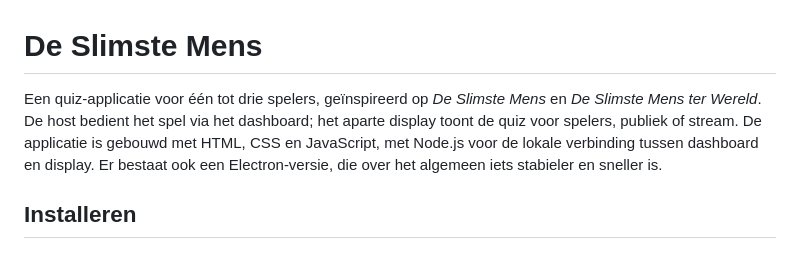
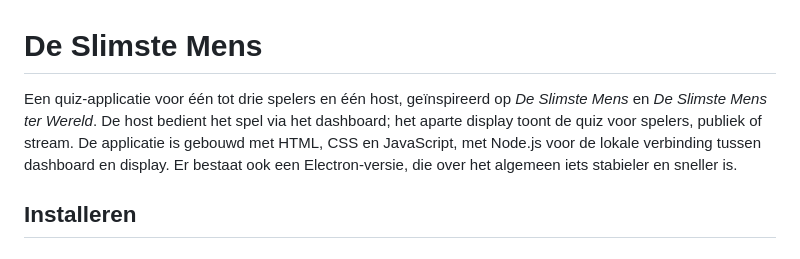
Before and after one commit to qastrol/slimstemens, a Markdown page: README.md, the part around the change. Drawn GitHub-style.

```diff
--- a/README.md
+++ b/README.md
@@ -1,6 +1,6 @@
 # De Slimste Mens
 
-Een quiz-applicatie voor één tot drie spelers, geïnspireerd op *De Slimste Mens* en *De Slimste Mens ter Wereld*. De host bedient het spel via het dashboard; het aparte display toont de quiz voor spelers, publiek of stream. De applicatie is gebouwd met HTML, CSS en JavaScript, met Node.js voor de lokale verbinding tussen dashboard en display. Er bestaat ook een Electron-versie, die over het algemeen iets stabieler en sneller is.
+Een quiz-applicatie voor één tot drie spelers en één host, geïnspireerd op *De Slimste Mens* en *De Slimste Mens ter Wereld*. De host bedient het spel via het dashboard; het aparte display toont de quiz voor spelers, publiek of stream. De applicatie is gebouwd met HTML, CSS en JavaScript, met Node.js voor de lokale verbinding tussen dashboard en display. Er bestaat ook een Electron-versie, die over het algemeen iets stabieler en sneller is.
 
 ## Installeren
 
```
